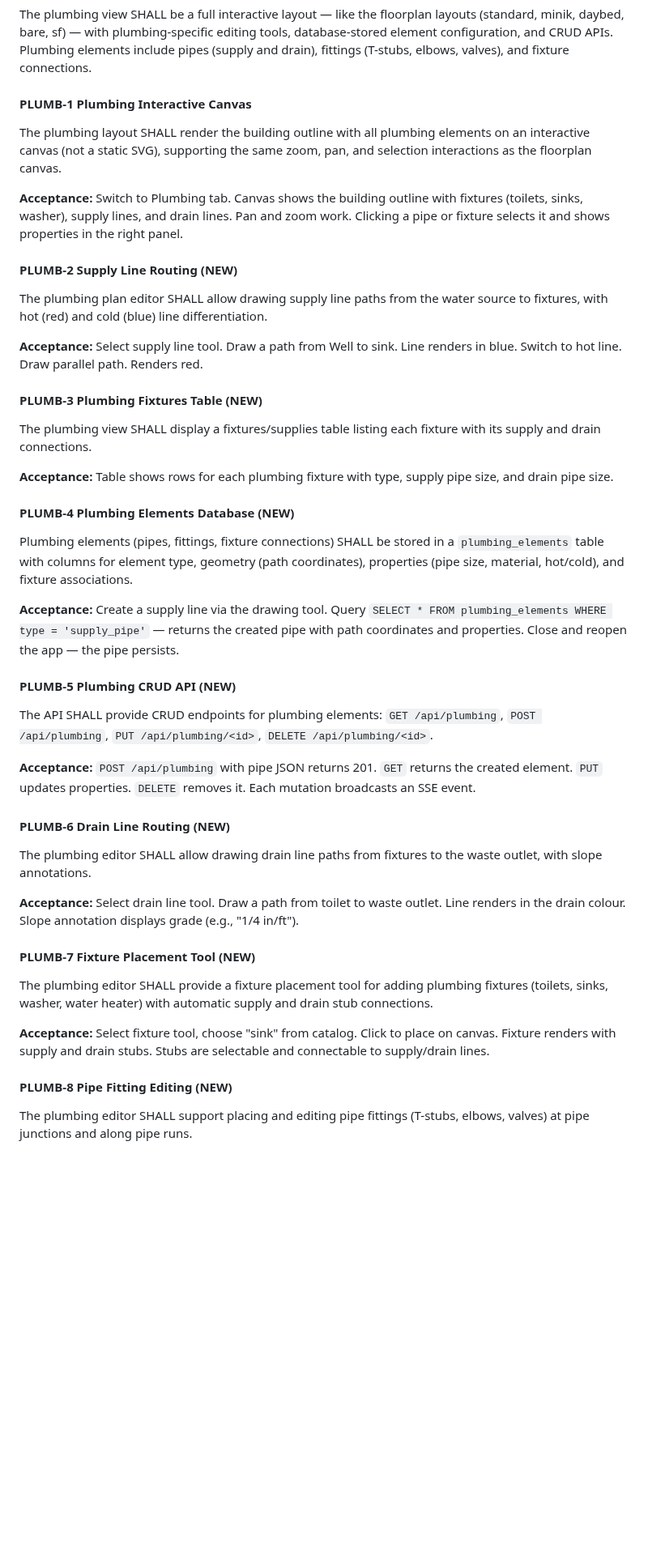
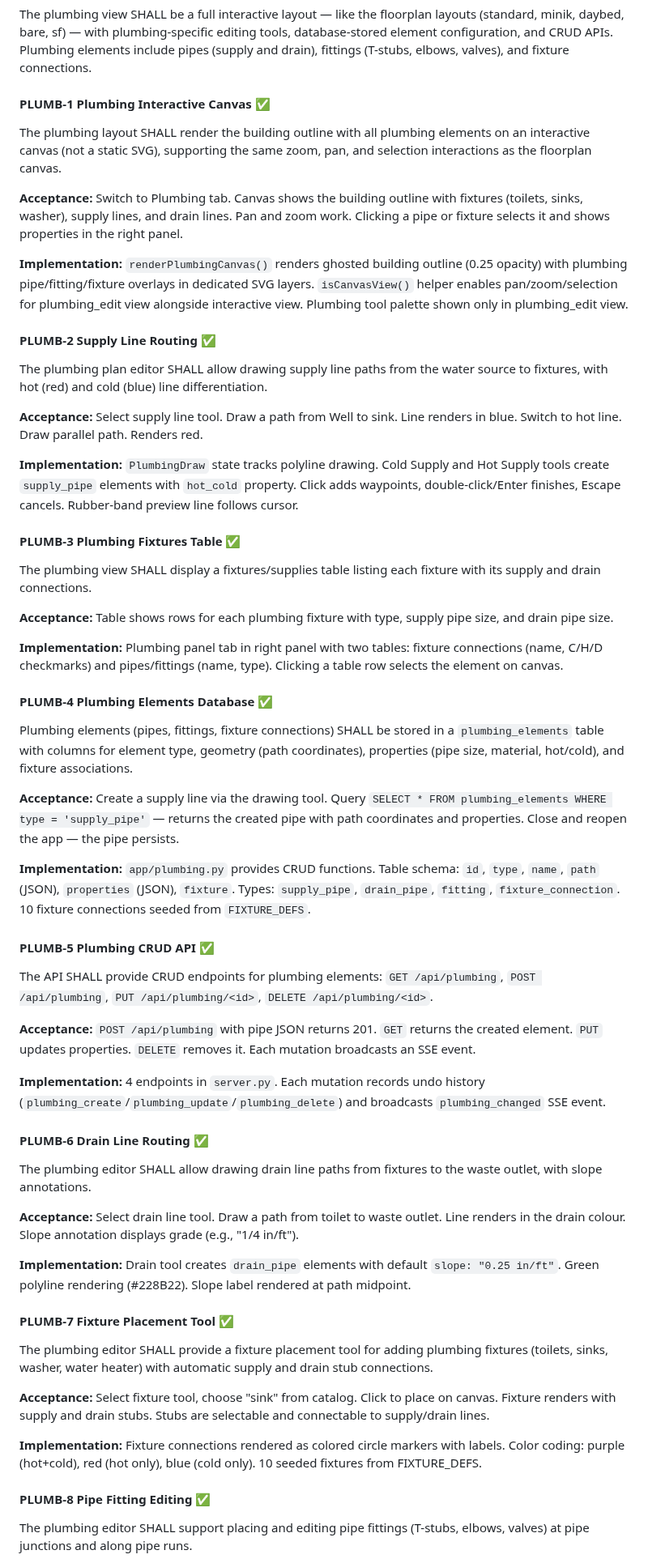
Before and after one commit to MangoCats/guesthouse, a Markdown page: app/REQUIREMENTS.md, the part around one of its changes. Shown at 81% size. Rendered like a GitHub page; blank space fills up the shorter version.

```diff
--- a/app/REQUIREMENTS.md
+++ b/app/REQUIREMENTS.md
@@ -2039,7 +2039,7 @@ tools, database-stored element configuration, and CRUD APIs.  Plumbing
 elements include pipes (supply and drain), fittings (T-stubs, elbows, valves),
 and fixture connections.
 
-#### PLUMB-1  Plumbing Interactive Canvas
+#### PLUMB-1  Plumbing Interactive Canvas ✅
 The plumbing layout SHALL render the building outline with all plumbing
 elements on an interactive canvas (not a static SVG), supporting the same
 zoom, pan, and selection interactions as the floorplan canvas.
@@ -2049,7 +2049,13 @@ with fixtures (toilets, sinks, washer), supply lines, and drain lines.
 Pan and zoom work. Clicking a pipe or fixture selects it and shows
 properties in the right panel.
 
-#### PLUMB-2  Supply Line Routing **(NEW)**
+**Implementation:** `renderPlumbingCanvas()` renders ghosted building outline
+(0.25 opacity) with plumbing pipe/fitting/fixture overlays in dedicated SVG
+layers. `isCanvasView()` helper enables pan/zoom/selection for plumbing_edit
+view alongside interactive view. Plumbing tool palette shown only in
+plumbing_edit view.
+
+#### PLUMB-2  Supply Line Routing ✅
 The plumbing plan editor SHALL allow drawing supply line paths from the
 water source to fixtures, with hot (red) and cold (blue) line
 differentiation.
@@ -2057,14 +2063,23 @@ differentiation.
 **Acceptance:** Select supply line tool. Draw a path from Well to sink.
 Line renders in blue. Switch to hot line. Draw parallel path. Renders red.
 
-#### PLUMB-3  Plumbing Fixtures Table **(NEW)**
+**Implementation:** `PlumbingDraw` state tracks polyline drawing. Cold Supply
+and Hot Supply tools create `supply_pipe` elements with `hot_cold` property.
+Click adds waypoints, double-click/Enter finishes, Escape cancels. Rubber-band
+preview line follows cursor.
+
+#### PLUMB-3  Plumbing Fixtures Table ✅
 The plumbing view SHALL display a fixtures/supplies table listing each
 fixture with its supply and drain connections.
 
 **Acceptance:** Table shows rows for each plumbing fixture with type,
 supply pipe size, and drain pipe size.
 
-#### PLUMB-4  Plumbing Elements Database **(NEW)**
+**Implementation:** Plumbing panel tab in right panel with two tables:
+fixture connections (name, C/H/D checkmarks) and pipes/fittings (name, type).
+Clicking a table row selects the element on canvas.
+
+#### PLUMB-4  Plumbing Elements Database ✅
 Plumbing elements (pipes, fittings, fixture connections) SHALL be stored
 in a `plumbing_elements` table with columns for element type, geometry
 (path coordinates), properties (pipe size, material, hot/cold), and
@@ -2075,7 +2090,12 @@ fixture associations.
 created pipe with path coordinates and properties.  Close and reopen the
 app — the pipe persists.
 
-#### PLUMB-5  Plumbing CRUD API **(NEW)**
+**Implementation:** `app/plumbing.py` provides CRUD functions. Table schema:
+`id`, `type`, `name`, `path` (JSON), `properties` (JSON), `fixture`.
+Types: `supply_pipe`, `drain_pipe`, `fitting`, `fixture_connection`.
+10 fixture connections seeded from `FIXTURE_DEFS`.
+
+#### PLUMB-5  Plumbing CRUD API ✅
 The API SHALL provide CRUD endpoints for plumbing elements:
 `GET /api/plumbing`, `POST /api/plumbing`, `PUT /api/plumbing/<id>`,
 `DELETE /api/plumbing/<id>`.
@@ -2084,7 +2104,11 @@ The API SHALL provide CRUD endpoints for plumbing elements:
 returns the created element.  `PUT` updates properties.  `DELETE` removes
 it.  Each mutation broadcasts an SSE event.
 
-#### PLUMB-6  Drain Line Routing **(NEW)**
+**Implementation:** 4 endpoints in `server.py`. Each mutation records undo
+history (`plumbing_create`/`plumbing_update`/`plumbing_delete`) and broadcasts
+`plumbing_changed` SSE event.
+
+#### PLUMB-6  Drain Line Routing ✅
 The plumbing editor SHALL allow drawing drain line paths from fixtures to
 the waste outlet, with slope annotations.
 
@@ -2092,7 +2116,11 @@ the waste outlet, with slope annotations.
 outlet.  Line renders in the drain colour.  Slope annotation displays
 grade (e.g., "1/4 in/ft").
 
-#### PLUMB-7  Fixture Placement Tool **(NEW)**
+**Implementation:** Drain tool creates `drain_pipe` elements with default
+`slope: "0.25 in/ft"`. Green polyline rendering (#228B22). Slope label
+rendered at path midpoint.
+
+#### PLUMB-7  Fixture Placement Tool ✅
 The plumbing editor SHALL provide a fixture placement tool for adding
 plumbing fixtures (toilets, sinks, washer, water heater) with automatic
 supply and drain stub connections.
@@ -2101,7 +2129,11 @@ supply and drain stub connections.
 to place on canvas.  Fixture renders with supply and drain stubs.  Stubs
 are selectable and connectable to supply/drain lines.
 
-#### PLUMB-8  Pipe Fitting Editing **(NEW)**
+**Implementation:** Fixture connections rendered as colored circle markers
+with labels. Color coding: purple (hot+cold), red (hot only), blue (cold
+only). 10 seeded fixtures from FIXTURE_DEFS.
+
+#### PLUMB-8  Pipe Fitting Editing ✅
 The plumbing editor SHALL support placing and editing pipe fittings
 (T-stubs, elbows, valves) at pipe junctions and along pipe runs.
 
```
Also changed, not shown: other parts of app/REQUIREMENTS.md (+4 -0 lines), app/ARCHITECTURE.md (+18 -1 lines), app/ROADMAP.md (+23 -24 lines).
